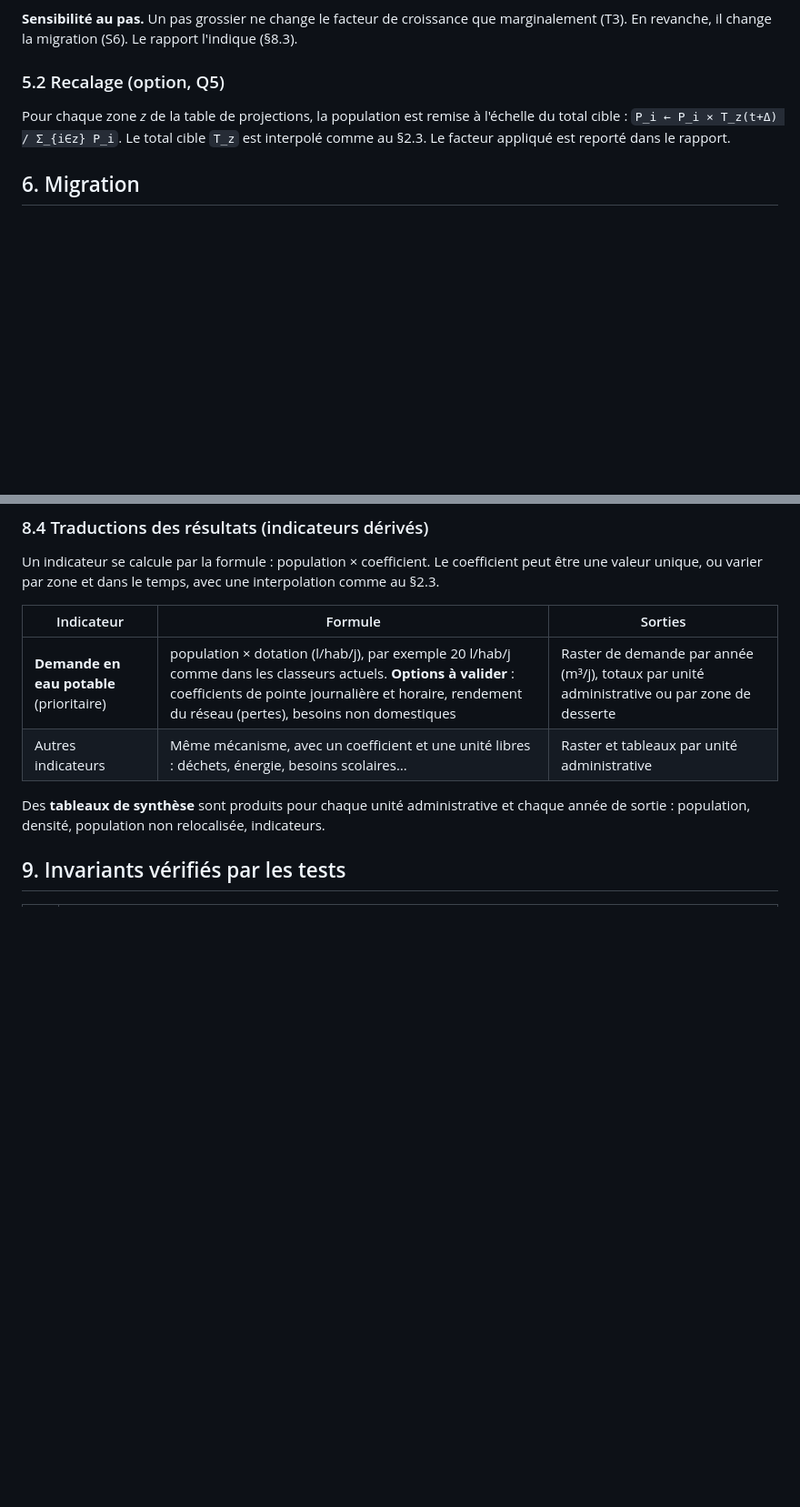
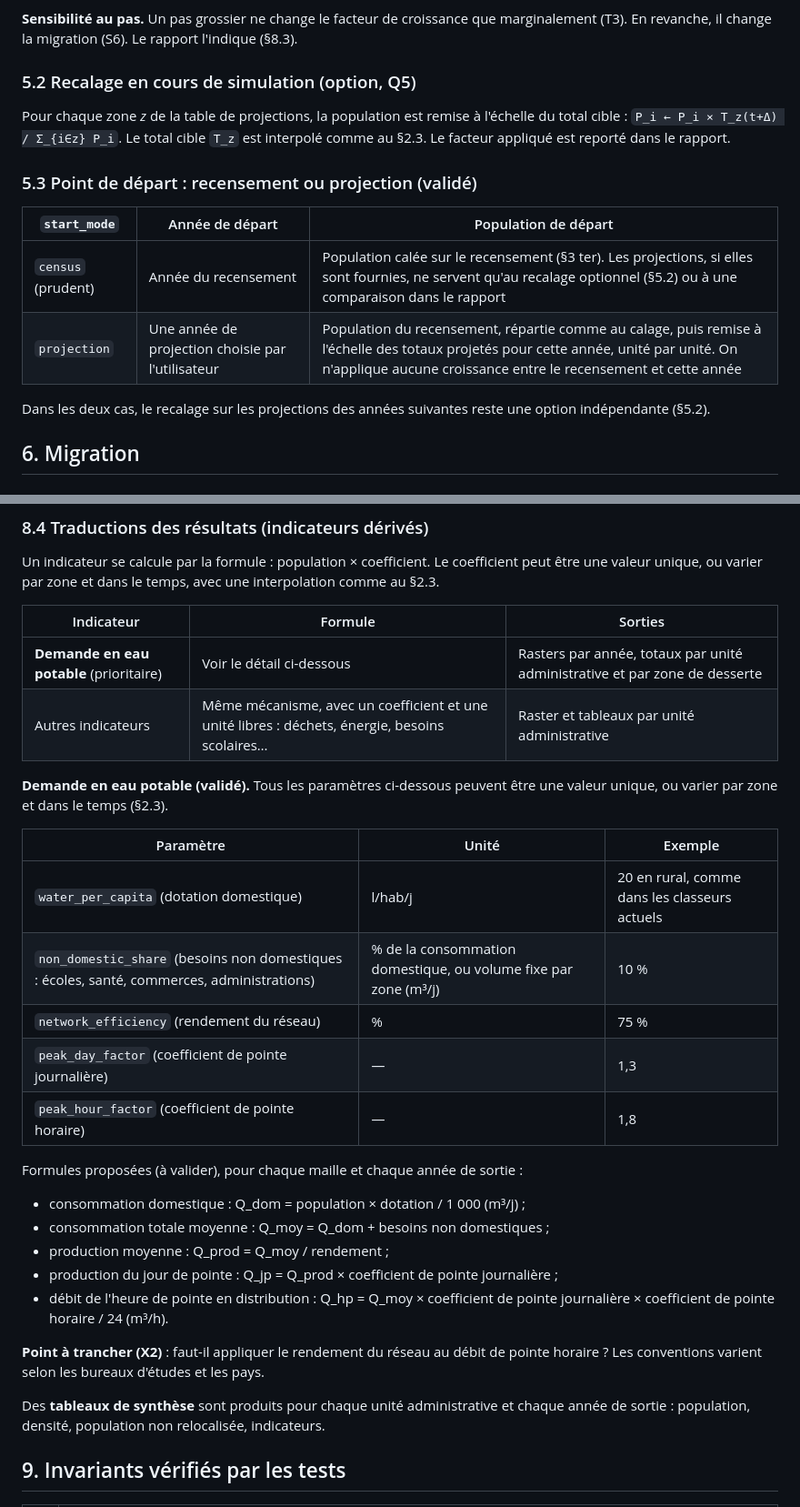
Before and after one commit to GoffinM/poplar-qgis, a Markdown page: docs/spec_moteur.md, 2 parts joined by grey strips. Shown at 91% size. Rendered like a GitHub page; blank space fills up the shorter version.

Commit message:
Spécification : exclusions datées, départ recensement ou projection, demande en eau
- §2.4 : date d'effet des exclusions ; question X1 sur les zones qui
  deviennent hors calcul en cours de période
- §5.3 : start_mode census / projection au choix de l'utilisateur
- §8.4 : paramètres et formules de la demande en eau potable (dotation,
  besoins non domestiques, rendement, pointes) ; question X2

Co-Authored-By: Claude Opus 5.5 <noreply@anthropic.com>
Claude-Session: https://claude.ai/code/session_01FtiHWBUMwcLLmZhJNMgosW

```diff
--- a/docs/spec_moteur.md
+++ b/docs/spec_moteur.md
@@ -221,9 +224,18 @@ La croissance s'applique à **toutes** les unités, y compris celles sans migrat
 
 **Sensibilité au pas.** Un pas grossier ne change le facteur de croissance que marginalement (T3). En revanche, il change la migration (S6). Le rapport l'indique (§8.3).
 
-### 5.2 Recalage (option, Q5)
+### 5.2 Recalage en cours de simulation (option, Q5)
 
 Pour chaque zone *z* de la table de projections, la population est remise à l'échelle du total cible : `P_i ← P_i × T_z(t+Δ) / Σ_{i∈z} P_i`. Le total cible `T_z` est interpolé comme au §2.3. Le facteur appliqué est reporté dans le rapport.
+
+### 5.3 Point de départ : recensement ou projection (validé)
+
+| `start_mode` | Année de départ | Population de départ |
+|---|---|---|
+| `census` (prudent) | Année du recensement | Population calée sur le recensement (§3 ter). Les projections, si elles sont fournies, ne servent qu'au recalage optionnel (§5.2) ou à une comparaison dans le rapport |
+| `projection` | Une année de projection choisie par l'utilisateur | Population du recensement, répartie comme au calage, puis remise à l'échelle des totaux projetés pour cette année, unité par unité. On n'applique aucune croissance entre le recensement et cette année |
+
+Dans les deux cas, le recalage sur les projections des années suivantes reste une option indépendante (§5.2).
 
 ## 6. Migration
 
@@ -325,8 +337,27 @@ Un indicateur se calcule par la formule : population × coefficient. Le coeffici
 
 | Indicateur | Formule | Sorties |
 |---|---|---|
-| **Demande en eau potable** (prioritaire) | population × dotation (l/hab/j), par exemple 20 l/hab/j comme dans les classeurs actuels. **Options à valider** : coefficients de pointe journalière et horaire, rendement du réseau (pertes), besoins non domestiques | Raster de demande par année (m³/j), totaux par unité administrative ou par zone de desserte |
+| **Demande en eau potable** (prioritaire) | Voir le détail ci-dessous | Rasters par année, totaux par unité administrative et par zone de desserte |
 | Autres indicateurs | Même mécanisme, avec un coefficient et une unité libres : déchets, énergie, besoins scolaires… | Raster et tableaux par unité administrative |
+
+**Demande en eau potable (validé).** Tous les paramètres ci-dessous peuvent être une valeur unique, ou varier par zone et dans le temps (§2.3).
+
+| Paramètre | Unité | Exemple |
+|---|---|---|
+| `water_per_capita` (dotation domestique) | l/hab/j | 20 en rural, comme dans les classeurs actuels |
+| `non_domestic_share` (besoins non domestiques : écoles, santé, commerces, administrations) | % de la consommation domestique, ou volume fixe par zone (m³/j) | 10 % |
+| `network_efficiency` (rendement du réseau) | % | 75 % |
+| `peak_day_factor` (coefficient de pointe journalière) | — | 1,3 |
+| `peak_hour_factor` (coefficient de pointe horaire) | — | 1,8 |
+
+Formules proposées (à valider), pour chaque maille et chaque année de sortie :
+- consommation domestique : Q_dom = population × dotation / 1 000 (m³/j) ;
+- consommation totale moyenne : Q_moy = Q_dom + besoins non domestiques ;
+- production moyenne : Q_prod = Q_moy / rendement ;
+- production du jour de pointe : Q_jp = Q_prod × coefficient de pointe journalière ;
+- débit de l'heure de pointe en distribution : Q_hp = Q_moy × coefficient de pointe journalière × coefficient de pointe horaire / 24 (m³/h).
+
+**Point à trancher (X2)** : faut-il appliquer le rendement du réseau au débit de pointe horaire ? Les conventions varient selon les bureaux d'études et les pays.
 
 Des **tableaux de synthèse** sont produits pour chaque unité administrative et chaque année de sortie : population, densité, population non relocalisée, indicateurs.
 
```
Also changed, not shown: other parts of docs/spec_moteur.md (+5 -2 lines).
